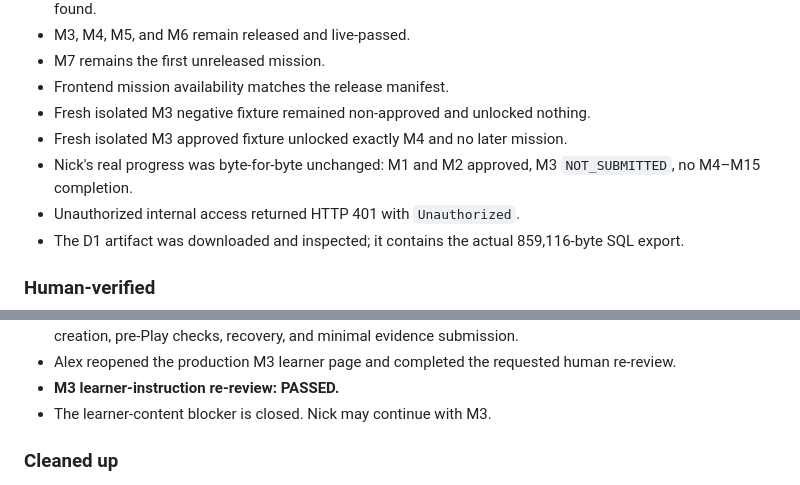
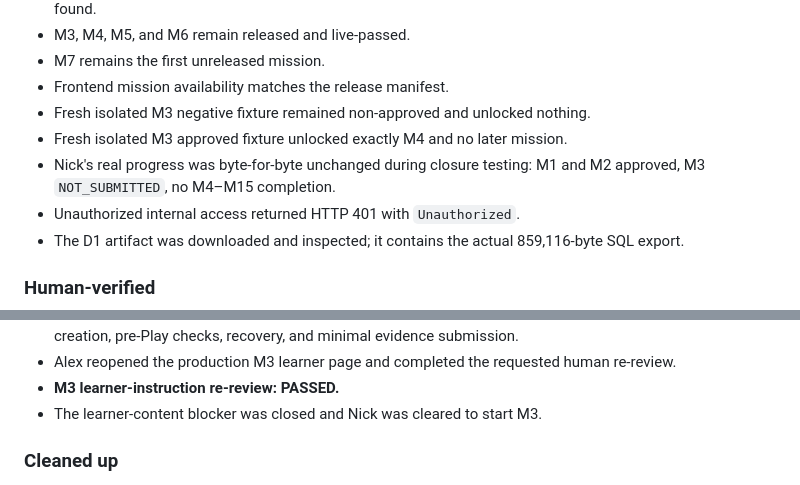
Before and after one commit to KhunAlek/nick-worldmaker, a Markdown page: Nick_Worldmaker_Comprehensive_Project_Tracker_2026-07-15.md, 2 parts joined by grey strips. Rendered like a GitHub page.

```diff
--- a/Nick_Worldmaker_Comprehensive_Project_Tracker_2026-07-15.md
+++ b/Nick_Worldmaker_Comprehensive_Project_Tracker_2026-07-15.md
@@ -41,7 +41,7 @@ All formal closure acceptance items were proven and retained in source-controlle
 - Frontend mission availability matches the release manifest.
 - Fresh isolated M3 negative fixture remained non-approved and unlocked nothing.
 - Fresh isolated M3 approved fixture unlocked exactly M4 and no later mission.
-- Nick's real progress was byte-for-byte unchanged: M1 and M2 approved, M3 `NOT_SUBMITTED`, no M4–M15 completion.
+- Nick's real progress was byte-for-byte unchanged during closure testing: M1 and M2 approved, M3 `NOT_SUBMITTED`, no M4–M15 completion.
 - Unauthorized internal access returned HTTP 401 with `Unauthorized`.
 - The D1 artifact was downloaded and inspected; it contains the actual 859,116-byte SQL export.
 
@@ -64,7 +64,7 @@ Follow-up repair and re-review:
 - It explicitly explains Edit mode, Rig Builder location and fallbacks, inserting and identifying a complete R15 rig, moving the complete Model in Explorer, renaming, checking Humanoid and HumanoidRootPart, setting PrimaryPart, removing only unwanted Scripts, duplication, safe placement, anchoring checks, home-marker creation, pre-Play checks, recovery, and minimal evidence submission.
 - Alex reopened the production M3 learner page and completed the requested human re-review.
 - **M3 learner-instruction re-review: PASSED.**
-- The learner-content blocker is closed. Nick may continue with M3.
+- The learner-content blocker was closed and Nick was cleared to start M3.
 
 ### Cleaned up
 
```
Also changed, not shown: other parts of Nick_Worldmaker_Comprehensive_Project_Tracker_2026-07-15.md (+45 -5 lines).
